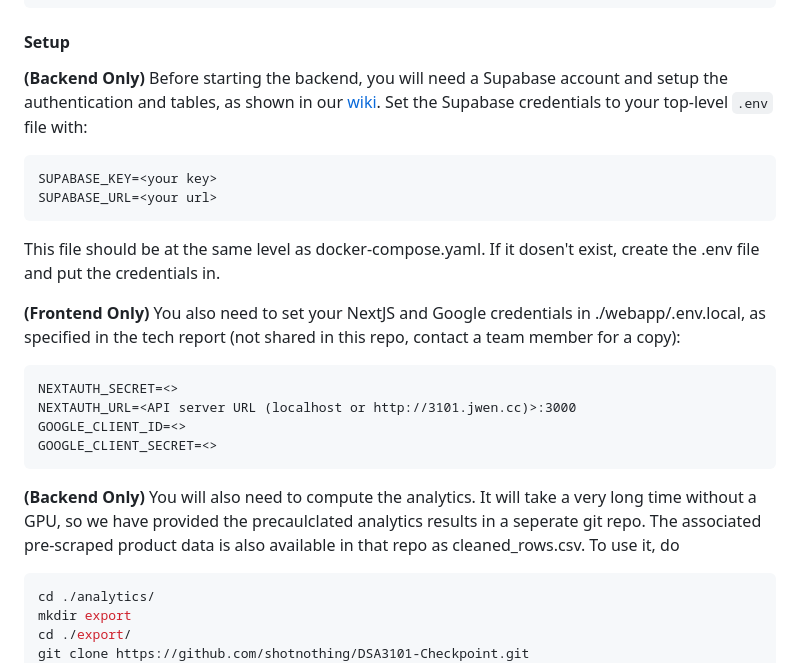
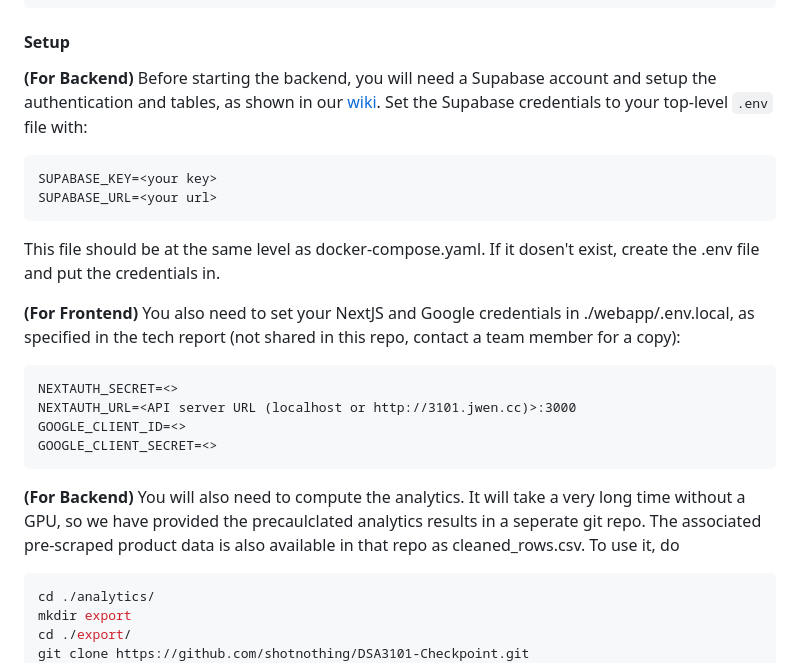
Before and after one commit to shotnothing/TeamPower8, a Markdown page: README.md, the part around the change. Drawn GitHub-style.

````diff
--- a/README.md
+++ b/README.md
@@ -25,7 +25,7 @@ cd TeamPower8
 ```
 
 #### Setup
-**(Backend Only)** Before starting the backend, you will need a Supabase account and setup the authentication and tables, as shown in our [wiki](https://github.com/shotnothing/TeamPower8/wiki).
+**(For Backend)** Before starting the backend, you will need a Supabase account and setup the authentication and tables, as shown in our [wiki](https://github.com/shotnothing/TeamPower8/wiki).
 Set the Supabase credentials to your top-level `.env` file with:
 ```
 SUPABASE_KEY=<your key>
@@ -33,7 +33,7 @@ SUPABASE_URL=<your url>
 ```
 This file should be at the same level as docker-compose.yaml. If it dosen't exist, create the .env file and put the credentials in.
 
-**(Frontend Only)** You also need to set your NextJS and Google credentials in ./webapp/.env.local, as specified in the tech report (not shared in this repo, contact a team member for a copy):
+**(For Frontend)** You also need to set your NextJS and Google credentials in ./webapp/.env.local, as specified in the tech report (not shared in this repo, contact a team member for a copy):
 ```
 NEXTAUTH_SECRET=<>
 NEXTAUTH_URL=<API server URL (localhost or http://3101.jwen.cc)>:3000
@@ -41,7 +41,7 @@ GOOGLE_CLIENT_ID=<>
 GOOGLE_CLIENT_SECRET=<>
 ```
 
-**(Backend Only)** You will also need to compute the analytics. It will take a very long time without a GPU, so we have provided the precaulclated analytics results in a seperate git repo. The associated pre-scraped product data is also available in that repo as cleaned_rows.csv. To use it, do
+**(For Backend)** You will also need to compute the analytics. It will take a very long time without a GPU, so we have provided the precaulclated analytics results in a seperate git repo. The associated pre-scraped product data is also available in that repo as cleaned_rows.csv. To use it, do
 ```bash
 cd ./analytics/
 mkdir export
````
